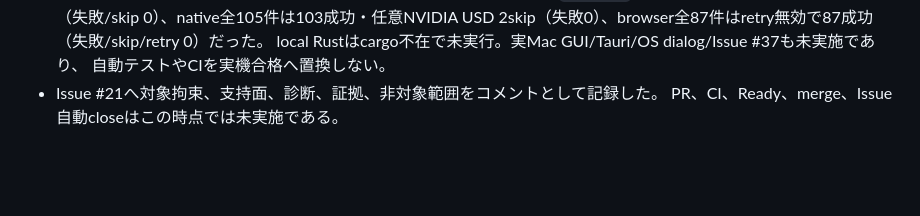
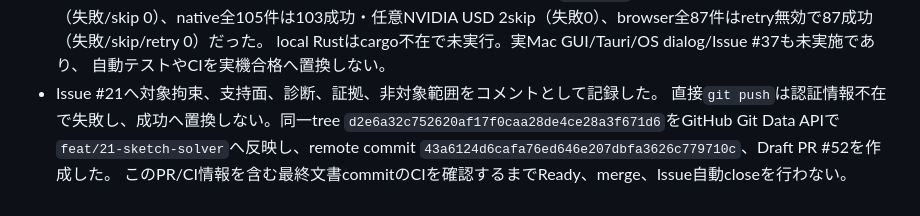
Before and after one commit to usagicraftlab/pathloom, a Markdown page: docs/cad-development-log.md, the part around the change. Rendered like a GitHub page; blank space fills up the shorter version.

Commit message:
docs: record sketch PR evidence

```diff
--- a/docs/cad-development-log.md
+++ b/docs/cad-development-log.md
@@ -2108,4 +2108,8 @@ timeout・許容差の緩和はしていない。CI、PR、merge、Issue自動cl
   local Rustはcargo不在で未実行。実Mac GUI/Tauri/OS dialog/Issue #37も未実施であり、
   自動テストやCIを実機合格へ置換しない。
 - Issue #21へ対象拘束、支持面、診断、証拠、非対象範囲をコメントとして記録した。
-  PR、CI、Ready、merge、Issue自動closeはこの時点では未実施である。
+  直接`git push`は認証情報不在で失敗し、成功へ置換しない。同一tree
+  `d2e6a32c752620af17f0caa28de4ce28a3f671d6`をGitHub Git Data APIで
+  `feat/21-sketch-solver`へ反映し、remote commit
+  `43a6124d6cafa76ed646e207dbfa3626c779710c`、Draft PR #52を作成した。
+  このPR/CI情報を含む最終文書commitのCIを確認するまでReady、merge、Issue自動closeを行わない。
```
